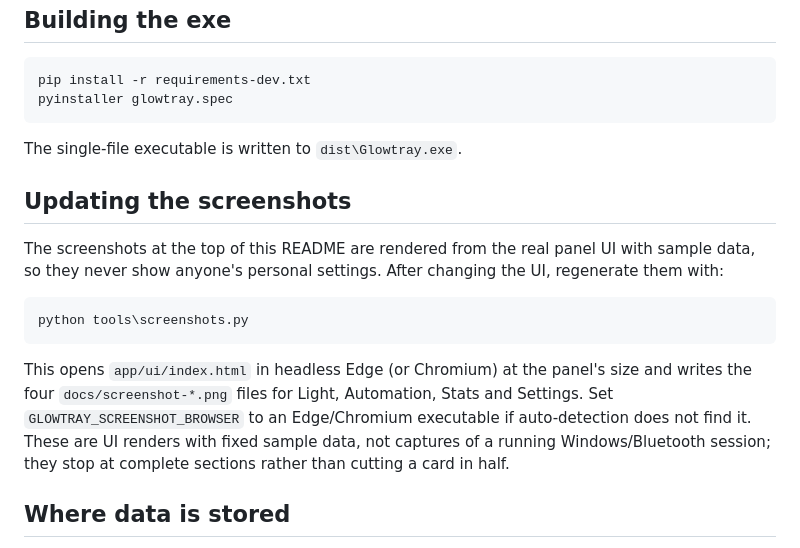
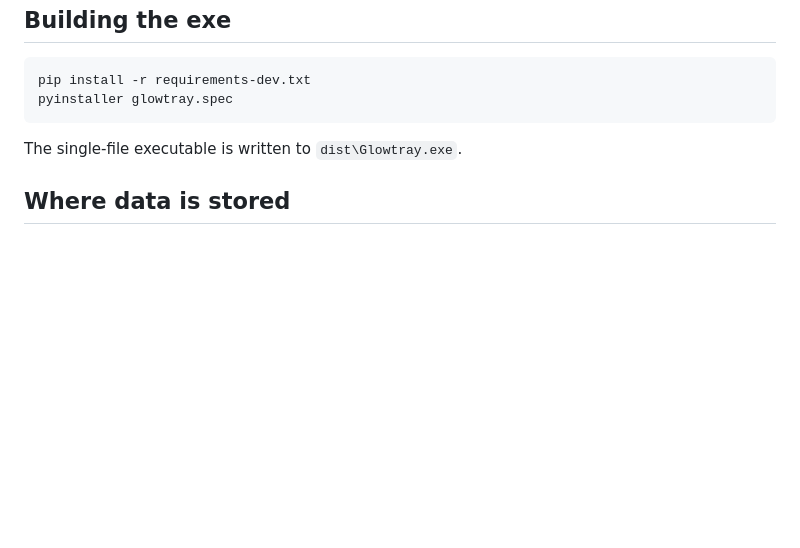
Before and after one commit to Tolgaugur/GlowTray, a Markdown page: README.md, the part around the change. GitHub-like rendering; blank space fills up the shorter version.

Commit message:
Remove the screenshot regeneration section from the README

````diff
--- a/README.md
+++ b/README.md
@@ -137,20 +137,6 @@ pyinstaller glowtray.spec
 
 The single-file executable is written to `dist\Glowtray.exe`.
 
-## Updating the screenshots
-
-The screenshots at the top of this README are rendered from the real panel UI with sample data, so they never show
-anyone's personal settings. After changing the UI, regenerate them with:
-
-```powershell
-python tools\screenshots.py
-```
-
-This opens `app/ui/index.html` in headless Edge (or Chromium) at the panel's size and writes the four
-`docs/screenshot-*.png` files for Light, Automation, Stats and Settings. Set `GLOWTRAY_SCREENSHOT_BROWSER` to an
-Edge/Chromium executable if auto-detection does not find it. These are UI renders with fixed sample data, not
-captures of a running Windows/Bluetooth session; they stop at complete sections rather than cutting a card in half.
-
 ## Where data is stored
 
 Settings, usage stats and the log file are stored in `%APPDATA%\Glowtray\`. Use *Settings → Log folder* to open it.
````
